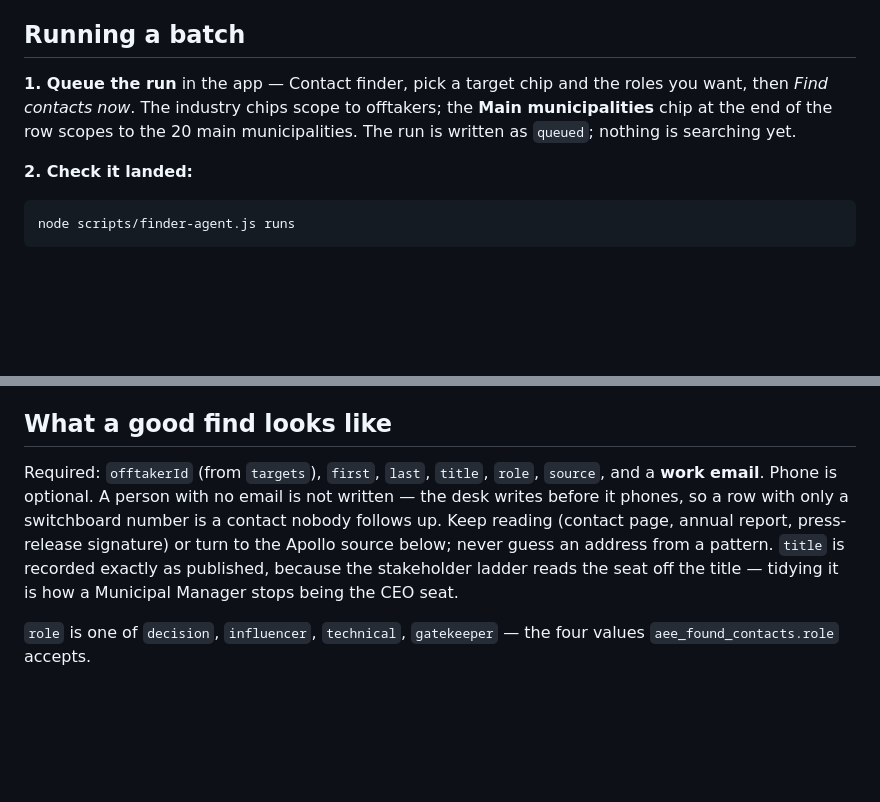
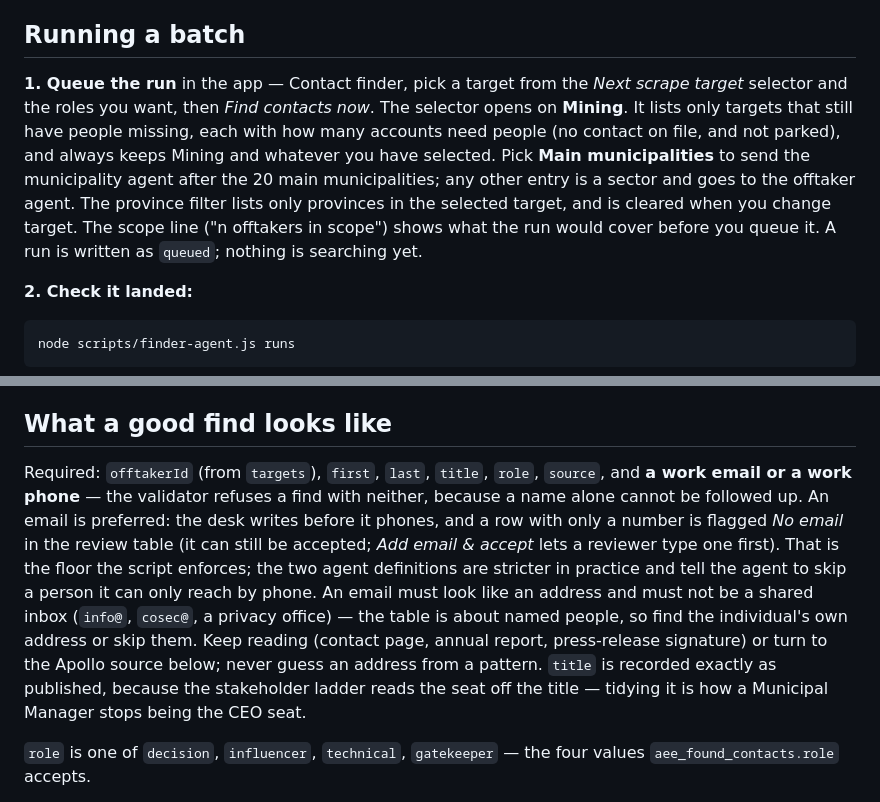
Before and after one commit to venturinodino-creator/african-earth-energy-crm, a Markdown page: docs/contact-finder-agents.md, 2 parts joined by grey strips. Drawn GitHub-style; blank space fills up the shorter version.

Commit message:
Docs: describe the finder target selector and the real find rule
The finder docs still described target chips and a Main municipalities
chip, and said an email is mandatory; the validator accepts an email or
a phone and refuses shared inboxes. README row updated to match.

Refs #68 #71

```diff
--- a/docs/contact-finder-agents.md
+++ b/docs/contact-finder-agents.md
@@ -41,11 +41,17 @@ Node 18 or newer. No dependencies to install.
 
 ## Running a batch
 
-**1. Queue the run** in the app — Contact finder, pick a target chip and
-the roles you want, then *Find contacts now*. The industry chips scope
-to offtakers; the **Main municipalities** chip at the end of the row
-scopes to the 20 main municipalities. The run is written as `queued`;
-nothing is searching yet.
+**1. Queue the run** in the app — Contact finder, pick a target from the
+*Next scrape target* selector and the roles you want, then *Find contacts
+now*. The selector opens on **Mining**. It lists only targets that still
+have people missing, each with how many accounts need people (no
+contact on file, and not parked), and always keeps Mining and whatever
+you have selected. Pick **Main municipalities** to send the municipality
+agent after the 20 main municipalities; any other entry is a sector and
+goes to the offtaker agent. The province filter lists only provinces in
+the selected target, and is cleared when you change target. The scope
+line ("n offtakers in scope") shows what the run would cover before you
+queue it. A run is written as `queued`; nothing is searching yet.
 
 **2. Check it landed:**
 
@@ -75,14 +81,22 @@ first, or it can be added on the contact later.
 ## What a good find looks like
 
 Required: `offtakerId` (from `targets`), `first`, `last`, `title`,
-`role`, `source`, and a **work email**. Phone is optional. A person
-with no email is not written — the desk writes before it phones, so a
-row with only a switchboard number is a contact nobody follows up. Keep
+`role`, `source`, and **a work email or a work phone** — the validator
+refuses a find with neither, because a name alone cannot be followed up.
+An email is preferred: the desk writes before it phones, and a row with
+only a number is flagged *No email* in the review table (it can still be
+accepted; *Add email & accept* lets a reviewer type one first). That
+is the floor the script enforces; the two agent definitions are
+stricter in practice and tell the agent to skip a person it can only
+reach by phone. An
+email must look like an address and must not be a shared inbox
+(`info@`, `cosec@`, a privacy office) — the table is about named
+people, so find the individual's own address or skip them. Keep
 reading (contact page, annual report, press-release signature) or turn
-to the Apollo source below; never guess an address from a pattern. `title` is
-recorded exactly as published, because the stakeholder ladder reads the
-seat off the title — tidying it is how a Municipal Manager stops being
-the CEO seat.
+to the Apollo source below; never guess an address from a pattern.
+`title` is recorded exactly as published, because the stakeholder
+ladder reads the seat off the title — tidying it is how a Municipal
+Manager stops being the CEO seat.
 
 `role` is one of `decision`, `influencer`, `technical`, `gatekeeper` —
 the four values `aee_found_contacts.role` accepts.
```
Also changed, not shown: README.md (+1 -1 lines).
